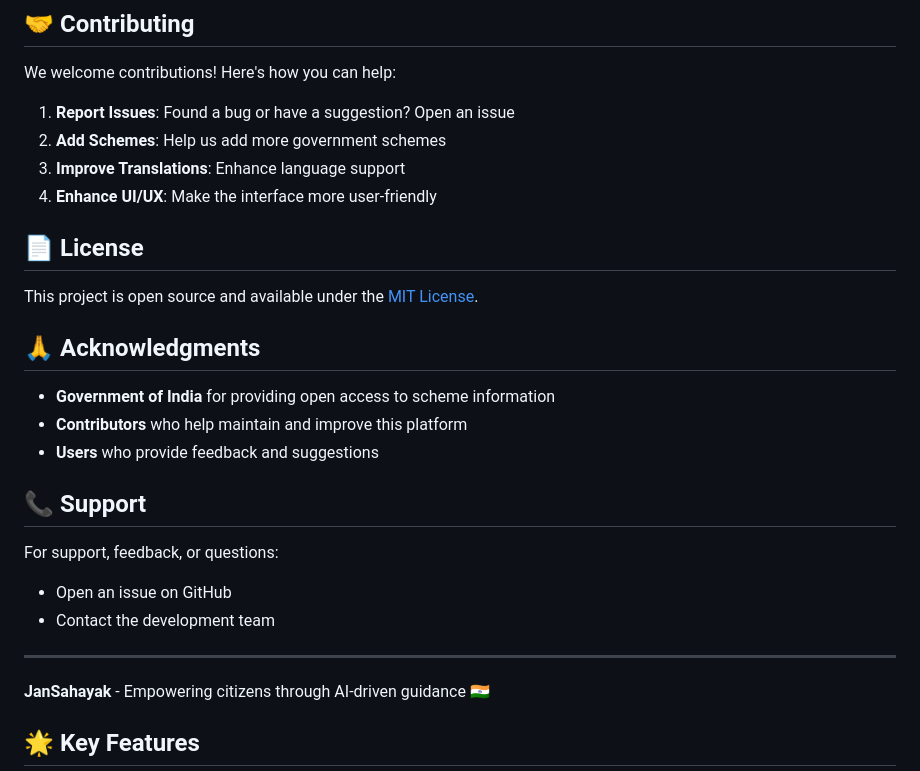
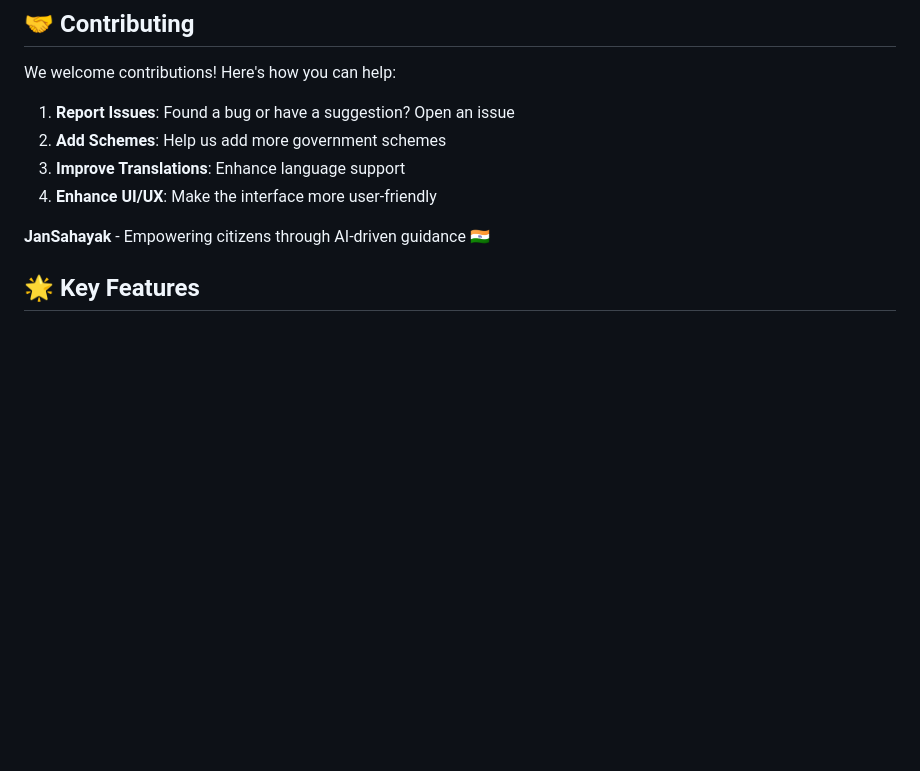
Before and after one commit to tejppatil/JanSahayak, a Markdown page: README.md, the part around the change. GitHub-like rendering; blank space fills up the shorter version.

Commit message:
Update README by removing license and support sections
Removed sections on License, Acknowledgments, and Support from README.

```diff
--- a/README.md
+++ b/README.md
@@ -127,24 +127,6 @@ We welcome contributions! Here's how you can help:
 3. **Improve Translations**: Enhance language support
 4. **Enhance UI/UX**: Make the interface more user-friendly
 
-## 📄 License
-
-This project is open source and available under the [MIT License](LICENSE).
-
-## 🙏 Acknowledgments
-
-- **Government of India** for providing open access to scheme information
-- **Contributors** who help maintain and improve this platform
-- **Users** who provide feedback and suggestions
-
-## 📞 Support
-
-For support, feedback, or questions:
-- Open an issue on GitHub
-- Contact the development team
-
----
-
 **JanSahayak** - Empowering citizens through AI-driven guidance 🇮🇳
 
 ## 🌟 Key Features
```
